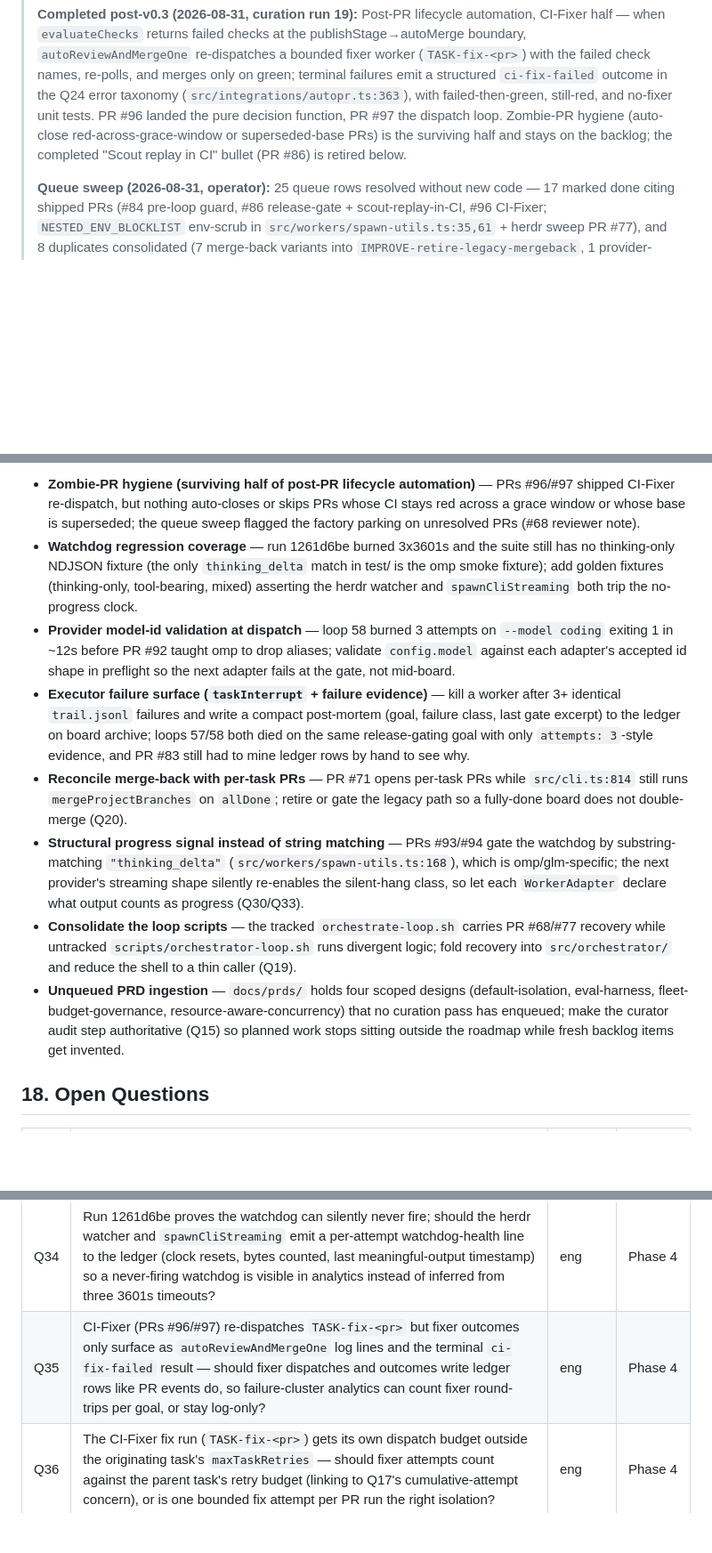
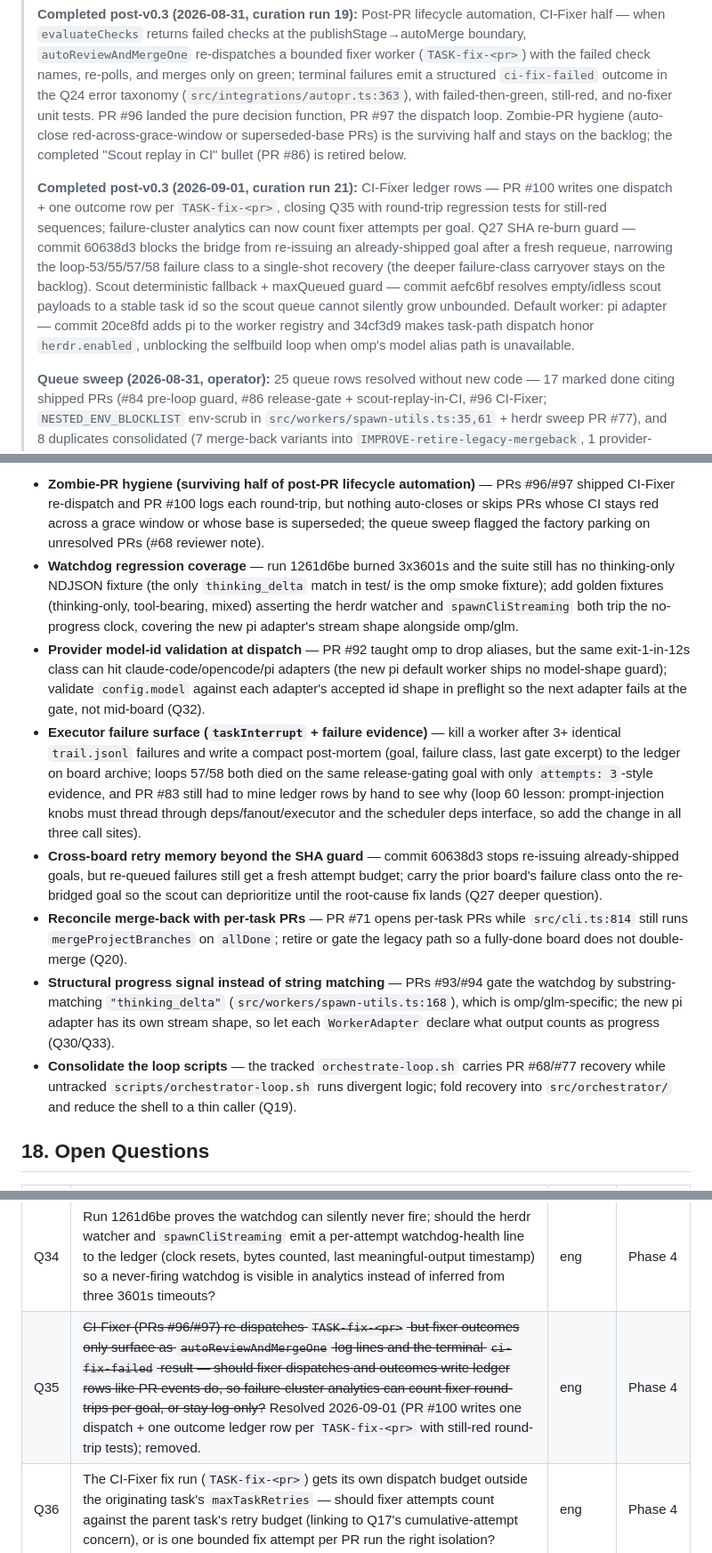
Before and after one commit to FreePeak/devagent, a Markdown page: docs/PRD.md, 3 parts joined by grey strips. Shown at 89% size. Drawn GitHub-style; blank space fills up the shorter version.

Commit message:
Docs: PRD curation 20260901 - refresh roadmap backlog from delivery history (#101)

```diff
--- a/docs/PRD.md
+++ b/docs/PRD.md
@@ -743,6 +743,20 @@ Webhook-triggered runs with HMAC verification and dedup, run dashboard/status co
 > superseded-base PRs) is the surviving half and stays on the backlog; the
 > completed "Scout replay in CI" bullet (PR #86) is retired below.
 >
+> **Completed post-v0.3 (2026-09-01, curation run 21):** CI-Fixer ledger
+> rows — PR #100 writes one dispatch + one outcome row per `TASK-fix-<pr>`,
+> closing Q35 with round-trip regression tests for still-red sequences;
+> failure-cluster analytics can now count fixer attempts per goal. Q27
+> SHA re-burn guard — commit 60638d3 blocks the bridge from re-issuing an
+> already-shipped goal after a fresh requeue, narrowing the loop-53/55/57/58
+> failure class to a single-shot recovery (the deeper failure-class carryover
+> stays on the backlog). Scout deterministic fallback + maxQueued guard —
+> commit aefc6bf resolves empty/idless scout payloads to a stable task id
+> so the scout queue cannot silently grow unbounded. Default worker: pi
+> adapter — commit 20ce8fd adds pi to the worker registry and 34cf3d9 makes
+> task-path dispatch honor `herdr.enabled`, unblocking the selfbuild loop
+> when omp's model alias path is unavailable.
+>
 > **Queue sweep (2026-08-31, operator):** 25 queue rows resolved without new
 > code — 17 marked done citing shipped PRs (#84 pre-loop guard, #86
 > release-gate + scout-replay-in-CI, #96 CI-Fixer; `NESTED_ENV_BLOCKLIST`
@@ -757,12 +771,12 @@ Webhook-triggered runs with HMAC verification and dedup, run dashboard/status co
 
-- **Zombie-PR hygiene (surviving half of post-PR lifecycle automation)** — PRs #96/#97 shipped CI-Fixer re-dispatch, but nothing auto-closes or skips PRs whose CI stays red across a grace window or whose base is superseded; the queue sweep flagged the factory parking on unresolved PRs (#68 reviewer note).
-- **Watchdog regression coverage** — run 1261d6be burned 3x3601s and the suite still has no thinking-only NDJSON fixture (the only `thinking_delta` match in test/ is the omp smoke fixture); add golden fixtures (thinking-only, tool-bearing, mixed) asserting the herdr watcher and `spawnCliStreaming` both trip the no-progress clock.
-- **Provider model-id validation at dispatch** — loop 58 burned 3 attempts on `--model coding` exiting 1 in ~12s before PR #92 taught omp to drop aliases; validate `config.model` against each adapter's accepted id shape in preflight so the next adapter fails at the gate, not mid-board.
-- **Executor failure surface (`taskInterrupt` + failure evidence)** — kill a worker after 3+ identical `trail.jsonl` failures and write a compact post-mortem (goal, failure class, last gate excerpt) to the ledger on board archive; loops 57/58 both died on the same release-gating goal with only `attempts: 3`-style evidence, and PR #83 still had to mine ledger rows by hand to see why.
+- **Zombie-PR hygiene (surviving half of post-PR lifecycle automation)** — PRs #96/#97 shipped CI-Fixer re-dispatch and PR #100 logs each round-trip, but nothing auto-closes or skips PRs whose CI stays red across a grace window or whose base is superseded; the queue sweep flagged the factory parking on unresolved PRs (#68 reviewer note).
+- **Watchdog regression coverage** — run 1261d6be burned 3x3601s and the suite still has no thinking-only NDJSON fixture (the only `thinking_delta` match in test/ is the omp smoke fixture); add golden fixtures (thinking-only, tool-bearing, mixed) asserting the herdr watcher and `spawnCliStreaming` both trip the no-progress clock, covering the new pi adapter's stream shape alongside omp/glm.
+- **Provider model-id validation at dispatch** — PR #92 taught omp to drop aliases, but the same exit-1-in-12s class can hit claude-code/opencode/pi adapters (the new pi default worker ships no model-shape guard); validate `config.model` against each adapter's accepted id shape in preflight so the next adapter fails at the gate, not mid-board (Q32).
+- **Executor failure surface (`taskInterrupt` + failure evidence)** — kill a worker after 3+ identical `trail.jsonl` failures and write a compact post-mortem (goal, failure class, last gate excerpt) to the ledger on board archive; loops 57/58 both died on the same release-gating goal with only `attempts: 3`-style evidence, and PR #83 still had to mine ledger rows by hand to see why (loop 60 lesson: prompt-injection knobs must thread through deps/fanout/executor and the scheduler deps interface, so add the change in all three call sites).
+- **Cross-board retry memory beyond the SHA guard** — commit 60638d3 stops re-issuing already-shipped goals, but re-queued failures still get a fresh attempt budget; carry the prior board's failure class onto the re-bridged goal so the scout can deprioritize until the root-cause fix lands (Q27 deeper question).
 - **Reconcile merge-back with per-task PRs** — PR #71 opens per-task PRs while `src/cli.ts:814` still runs `mergeProjectBranches` on `allDone`; retire or gate the legacy path so a fully-done board does not double-merge (Q20).
-- **Structural progress signal instead of string matching** — PRs #93/#94 gate the watchdog by substring-matching `"thinking_delta"` (`src/workers/spawn-utils.ts:168`), which is omp/glm-specific; the next provider's streaming shape silently re-enables the silent-hang class, so let each `WorkerAdapter` declare what output counts as progress (Q30/Q33).
+- **Structural progress signal instead of string matching** — PRs #93/#94 gate the watchdog by substring-matching `"thinking_delta"` (`src/workers/spawn-utils.ts:168`), which is omp/glm-specific; the new pi adapter has its own stream shape, so let each `WorkerAdapter` declare what output counts as progress (Q30/Q33).
 - **Consolidate the loop scripts** — the tracked `orchestrate-loop.sh` carries PR #68/#77 recovery while untracked `scripts/orchestrator-loop.sh` runs divergent logic; fold recovery into `src/orchestrator/` and reduce the shell to a thin caller (Q19).
-- **Unqueued PRD ingestion** — `docs/prds/` holds four scoped designs (default-isolation, eval-harness, fleet-budget-governance, resource-aware-concurrency) that no curation pass has enqueued; make the curator audit step authoritative (Q15) so planned work stops sitting outside the roadmap while fresh backlog items get invented.
 
 ## 18. Open Questions
 
@@ -781,7 +795,7 @@ Webhook-triggered runs with HMAC verification and dedup, run dashboard/status co
 | Q21 | ~~The Release workflow publishes on every push to `main` regardless of the `test` job's result — should releases hard-gate on CI green (`needs: test`), or tag first and yank on red? Hard-gate delays tags by one CI run; tag-first risks shipping a broken semver point.~~ Resolved 2026-08-31 (PR #86 hard-gated, unit-test-pinned); removed. | eng | Phase 4 |
 | Q33 | Watchdog progress gating is a substring match on `"thinking_delta"` (PRs #93/#94); with Q30's adapter capability block, should "counts as progress" be an adapter-declared classifier (per-line predicate or stream-shape schema) rather than a shared string heuristic, and where does the omp/glm fallback live until then? | eng | Phase 4 |
 | Q34 | Run 1261d6be proves the watchdog can silently never fire; should the herdr watcher and `spawnCliStreaming` emit a per-attempt watchdog-health line to the ledger (clock resets, bytes counted, last meaningful-output timestamp) so a never-firing watchdog is visible in analytics instead of inferred from three 3601s timeouts? | eng | Phase 4 |
-| Q35 | CI-Fixer (PRs #96/#97) re-dispatches `TASK-fix-<pr>` but fixer outcomes only surface as `autoReviewAndMergeOne` log lines and the terminal `ci-fix-failed` result — should fixer dispatches and outcomes write ledger rows like PR events do, so failure-cluster analytics can count fixer round-trips per goal, or stay log-only? | eng | Phase 4 |
+| Q35 | ~~CI-Fixer (PRs #96/#97) re-dispatches `TASK-fix-<pr>` but fixer outcomes only surface as `autoReviewAndMergeOne` log lines and the terminal `ci-fix-failed` result — should fixer dispatches and outcomes write ledger rows like PR events do, so failure-cluster analytics can count fixer round-trips per goal, or stay log-only?~~ Resolved 2026-09-01 (PR #100 writes one dispatch + one outcome ledger row per `TASK-fix-<pr>` with still-red round-trip tests); removed. | eng | Phase 4 |
 | Q36 | The CI-Fixer fix run (`TASK-fix-<pr>`) gets its own dispatch budget outside the originating task's `maxTaskRetries` — should fixer attempts count against the parent task's retry budget (linking to Q17's cumulative-attempt concern), or is one bounded fix attempt per PR run the right isolation? | eng | Phase 4 |
 | Q22 | ~~PR #73 re-bridges a queued goal in the same cycle as board archive, but the archive itself burns the board's salvage history — should archived boards write a compact post-mortem (goal, failure class, gate excerpts) to the ledger so the next bridge can plan around the same failure mode, or is the existing ledger analytics query surface enough?~~ Resolved 2026-08-31: PRs #96/#97's `ci-fix-failed` outcome gives the ledger a structured failure record with summary evidence (matching the Q24 taxonomy); remaining failure-evidence work is tracked by the backlog item "Executor failure surface". | eng | Phase 4 |
 | Q23 | PR #77's herdr-sweep trusts the session name alone; if the sweep ever gains an `--all` mode, what stops it from killing a user-attached interactive claude pane that happens to sit in an automation-spawned session (2026-08-26 mass-kill class)? Require per-pane agent-state verification plus a managed-settings-style deny toggle, or keep `--all` out of scope permanently? | product | Phase 4 |
```
Also changed, not shown: other parts of docs/PRD.md (+1 -1 lines).
